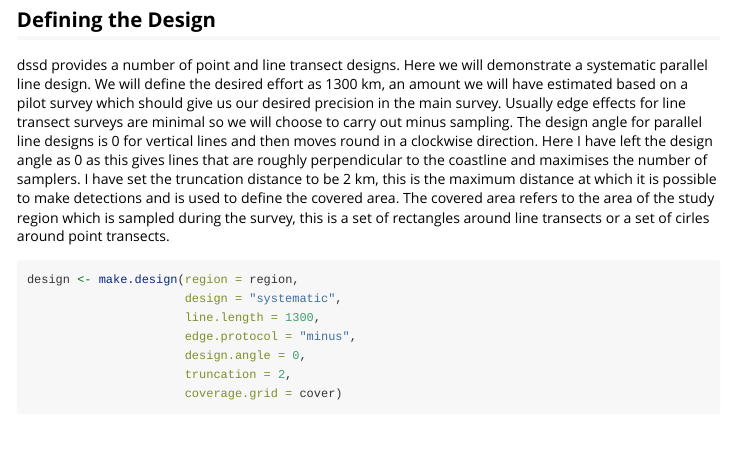
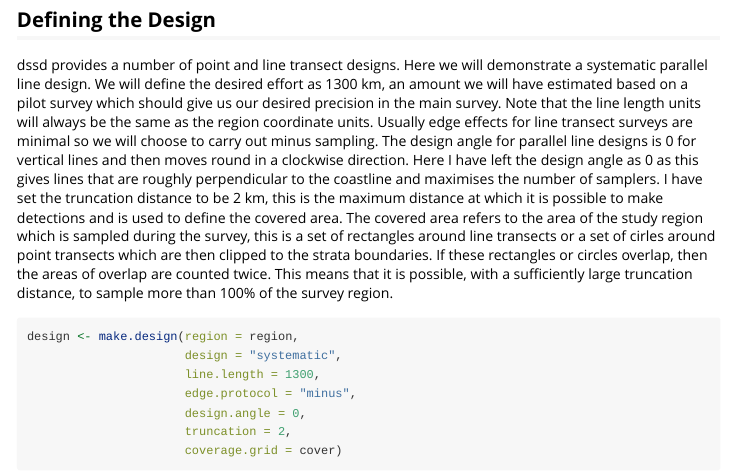
Before and after one commit to DistanceDevelopment/dssd, an R Markdown document (vignettes/GettingStarted.Rmd): the page in a window 1100 px wide, from 1590 px down. Rendered offline with R 4.5, knitr and Pandoc, with nearby package versions; some code elsewhere in the file could not run offline.

Commit message:
Update GettingStarted.Rmd

````diff
--- a/vignettes/GettingStarted.Rmd
+++ b/vignettes/GettingStarted.Rmd
@@ -43,7 +43,7 @@ cover <- make.coverage(region,
 
 ## Defining the Design
 
-dssd provides a number of point and line transect designs. Here we will demonstrate a systematic parallel line design. We will define the desired effort as 1300 km, an amount we will have estimated based on a pilot survey which should give us our desired precision in the main survey. Usually edge effects for line transect surveys are minimal so we will choose to carry out minus sampling. The design angle for parallel line designs is 0 for vertical lines and then moves round in a clockwise direction. Here I have left the design angle as 0 as this gives lines that are roughly perpendicular to the coastline and maximises the number of samplers. I have set the truncation distance to be 2 km, this is the maximum distance at which it is possible to make detections and is used to define the covered area. The covered area refers to the area of the study region which is sampled during the survey, this is a set of rectangles around line transects or a set of cirles around point transects.
+dssd provides a number of point and line transect designs. Here we will demonstrate a systematic parallel line design. We will define the desired effort as 1300 km, an amount we will have estimated based on a pilot survey which should give us our desired precision in the main survey. Note that the line length units will always be the same as the region coordinate units. Usually edge effects for line transect surveys are minimal so we will choose to carry out minus sampling. The design angle for parallel line designs is 0 for vertical lines and then moves round in a clockwise direction. Here I have left the design angle as 0 as this gives lines that are roughly perpendicular to the coastline and maximises the number of samplers. I have set the truncation distance to be 2 km, this is the maximum distance at which it is possible to make detections and is used to define the covered area. The covered area refers to the area of the study region which is sampled during the survey, this is a set of rectangles around line transects or a set of cirles around point transects which are then clipped to the strata boundaries. If these rectangles or circles overlap, then the areas of overlap are counted twice. This means that it is possible, with a sufficiently large truncation distance, to sample more than 100% of the survey region.
 
 ```{r design}
 design <- make.design(region = region,
````
